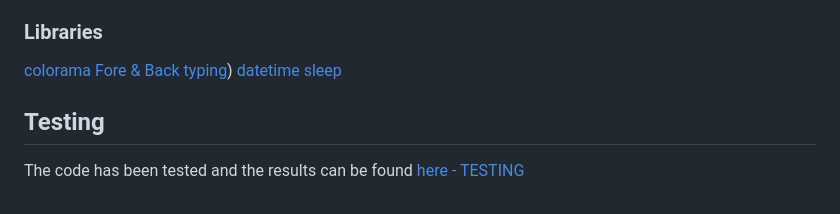
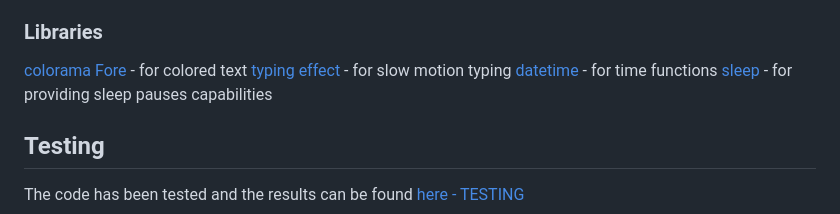
Before and after one commit to davidelan/psychology-test, a Markdown page: README.md, the part around the change. Drawn GitHub-style.

Commit message:
Correct Libraries section in README.md

```diff
--- a/README.md
+++ b/README.md
@@ -141,10 +141,10 @@ As already mentioned before, GoogleSheets were used in this project. The purpose
 - miro.com
 
 ### Libraries
-[colorama Fore & Back](https://pypi.org/project/colorama/)
-[typing](https://www.101computing.net/python-typing-text-effect/))
-[datetime](https://docs.python.org/3/library/time.html)
-[sleep](https://realpython.com/python-sleep/)
+[colorama Fore](https://pypi.org/project/colorama/) - for colored text
+[typing effect](https://www.101computing.net/python-typing-text-effect/) - for slow motion typing
+[datetime](https://docs.python.org/3/library/time.html) - for time functions
+[sleep](https://realpython.com/python-sleep/) - for providing sleep pauses capabilities
 
 
 ## Testing
```
